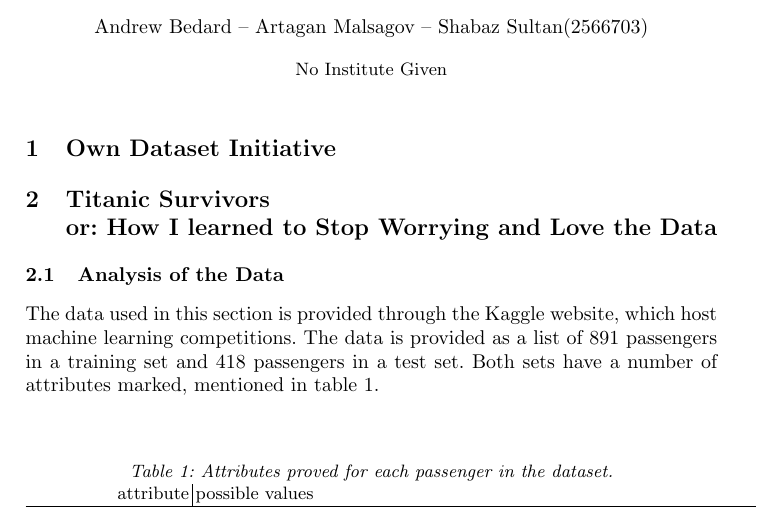
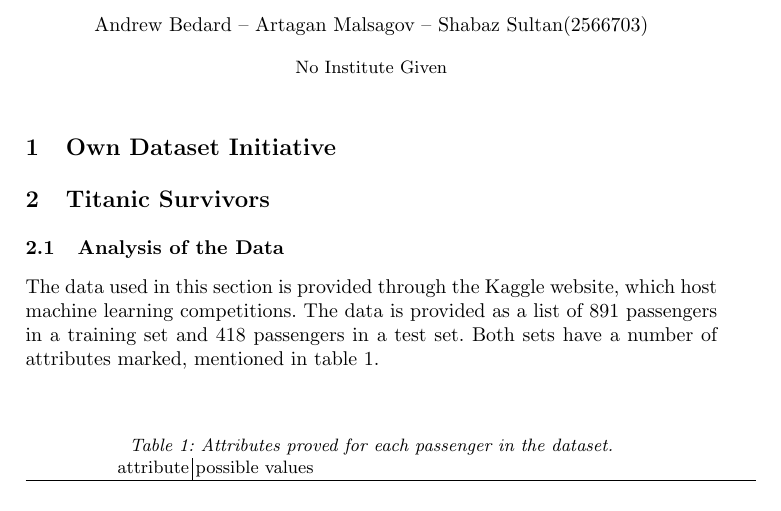
Before and after one commit to Andrew-Bedard/Data_Mining, a LaTeX problem sheet (assignment_1/report/report.tex): part of page 1 of 6, cut so that both start at the same text. Compiled offline with pdfLaTeX.

Commit message:
remove my lame dr strangelove joke/reference

```diff
--- a/assignment_1/report/report.tex
+++ b/assignment_1/report/report.tex
@@ -18,7 +18,7 @@
 \maketitle
 \section{Own Dataset Initiative}
 
-\section{Titanic Survivors\\ \large or: How I learned to Stop Worrying and Love the Data}
+\section{Titanic Survivors}
 %\subsection{Introduction}
 %On the 14th of April, 1912 the RMS Titanic hit an iceberg and sank a few hours later. Of the 2207 people on that ship 1501 lost their lives on that night. These tragic events offer the opportunity to study exactly how people behave during such a life-and-death event.\\
 %From an economic perspective one can wonder if the model of humans as `homo economicus', that of humans as rational, self-interested actors is the best way to model behaviour of people on that night. An econometric analysis shows that such a `homo economicus' model is overly simplistic because females and children were more likely to survive than physically stronger males. An analysis using said model is still valuable however because people who were closer to their prime age, were of higher social class or had access to more information were more likely to survive\cite{Frey2010}\cite{Frey2011}. \\
```
